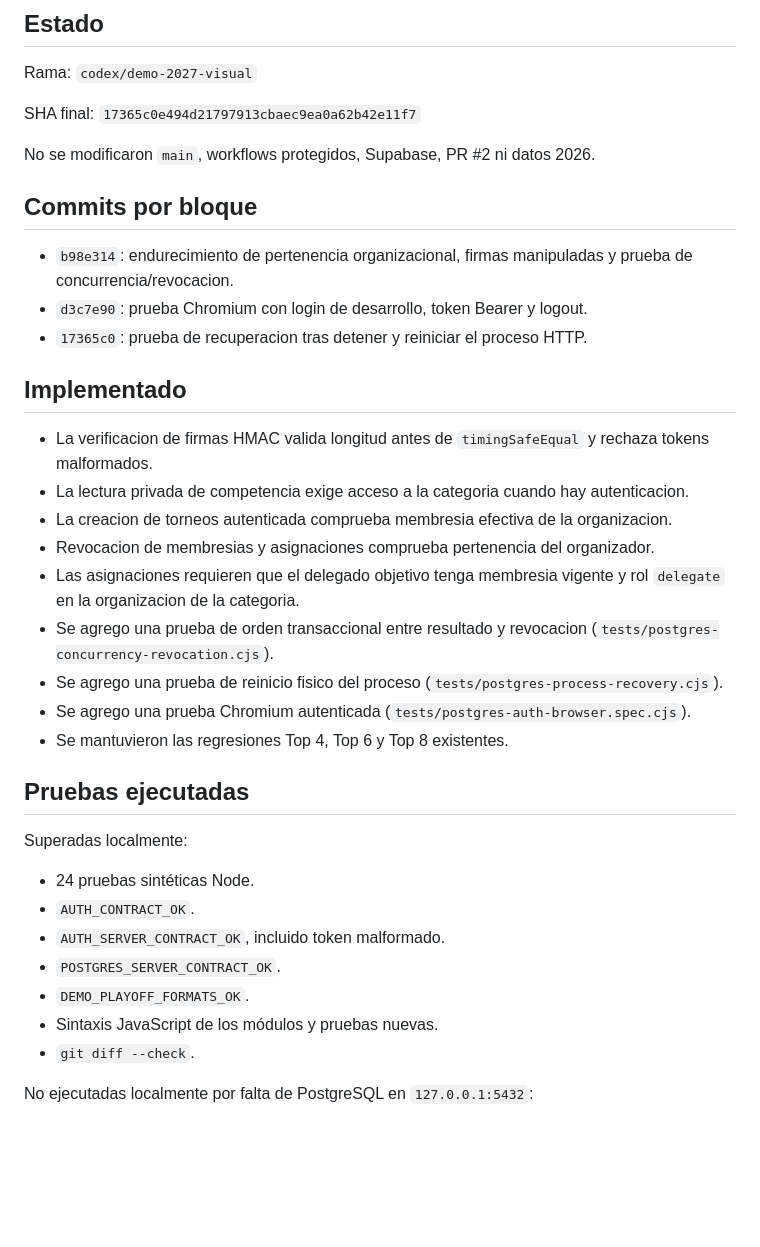
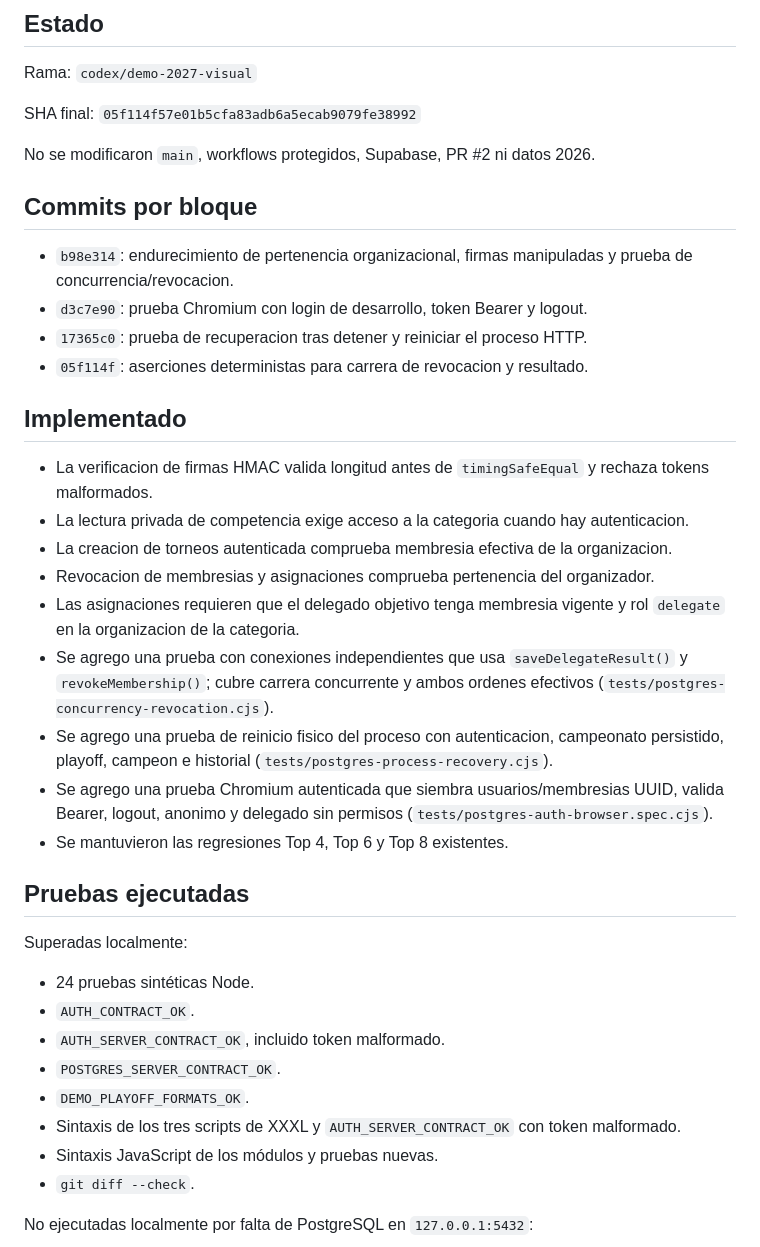
Before and after one commit to nahuelacuna983-hash/liga-maxi, a Markdown page: docs/MISION_XXXL_01_RESULTADO.md, the part around one of its changes. GitHub-like rendering; blank space fills up the shorter version.

```diff
--- a/docs/MISION_XXXL_01_RESULTADO.md
+++ b/docs/MISION_XXXL_01_RESULTADO.md
@@ -4,7 +4,7 @@
 
 Rama: `codex/demo-2027-visual`
 
-SHA final: `17365c0e494d21797913cbaec9ea0a62b42e11f7`
+SHA final: `05f114f57e01b5cfa83adb6a5ecab9079fe38992`
 
 No se modificaron `main`, workflows protegidos, Supabase, PR #2 ni datos 2026.
 
@@ -13,6 +13,7 @@ No se modificaron `main`, workflows protegidos, Supabase, PR #2 ni datos 2026.
 - `b98e314`: endurecimiento de pertenencia organizacional, firmas manipuladas y prueba de concurrencia/revocacion.
 - `d3c7e90`: prueba Chromium con login de desarrollo, token Bearer y logout.
 - `17365c0`: prueba de recuperacion tras detener y reiniciar el proceso HTTP.
+- `05f114f`: aserciones deterministas para carrera de revocacion y resultado.
 
 ## Implementado
 
@@ -21,9 +22,9 @@ No se modificaron `main`, workflows protegidos, Supabase, PR #2 ni datos 2026.
 - La creacion de torneos autenticada comprueba membresia efectiva de la organizacion.
 - Revocacion de membresias y asignaciones comprueba pertenencia del organizador.
 - Las asignaciones requieren que el delegado objetivo tenga membresia vigente y rol `delegate` en la organizacion de la categoria.
-- Se agrego una prueba de orden transaccional entre resultado y revocacion (`tests/postgres-concurrency-revocation.cjs`).
-- Se agrego una prueba de reinicio fisico del proceso (`tests/postgres-process-recovery.cjs`).
-- Se agrego una prueba Chromium autenticada (`tests/postgres-auth-browser.spec.cjs`).
+- Se agrego una prueba con conexiones independientes que usa `saveDelegateResult()` y `revokeMembership()`; cubre carrera concurrente y ambos ordenes efectivos (`tests/postgres-concurrency-revocation.cjs`).
+- Se agrego una prueba de reinicio fisico del proceso con autenticacion, campeonato persistido, playoff, campeon e historial (`tests/postgres-process-recovery.cjs`).
+- Se agrego una prueba Chromium autenticada que siembra usuarios/membresias UUID, valida Bearer, logout, anonimo y delegado sin permisos (`tests/postgres-auth-browser.spec.cjs`).
 - Se mantuvieron las regresiones Top 4, Top 6 y Top 8 existentes.
 
 ## Pruebas ejecutadas
@@ -35,6 +36,7 @@ Superadas localmente:
 - `AUTH_SERVER_CONTRACT_OK`, incluido token malformado.
 - `POSTGRES_SERVER_CONTRACT_OK`.
 - `DEMO_PLAYOFF_FORMATS_OK`.
+- Sintaxis de los tres scripts de XXXL y `AUTH_SERVER_CONTRACT_OK` con token malformado.
 - Sintaxis JavaScript de los módulos y pruebas nuevas.
 - `git diff --check`.
 
```
Also changed, not shown: other parts of docs/MISION_XXXL_01_RESULTADO.md (+23 -1 lines).
